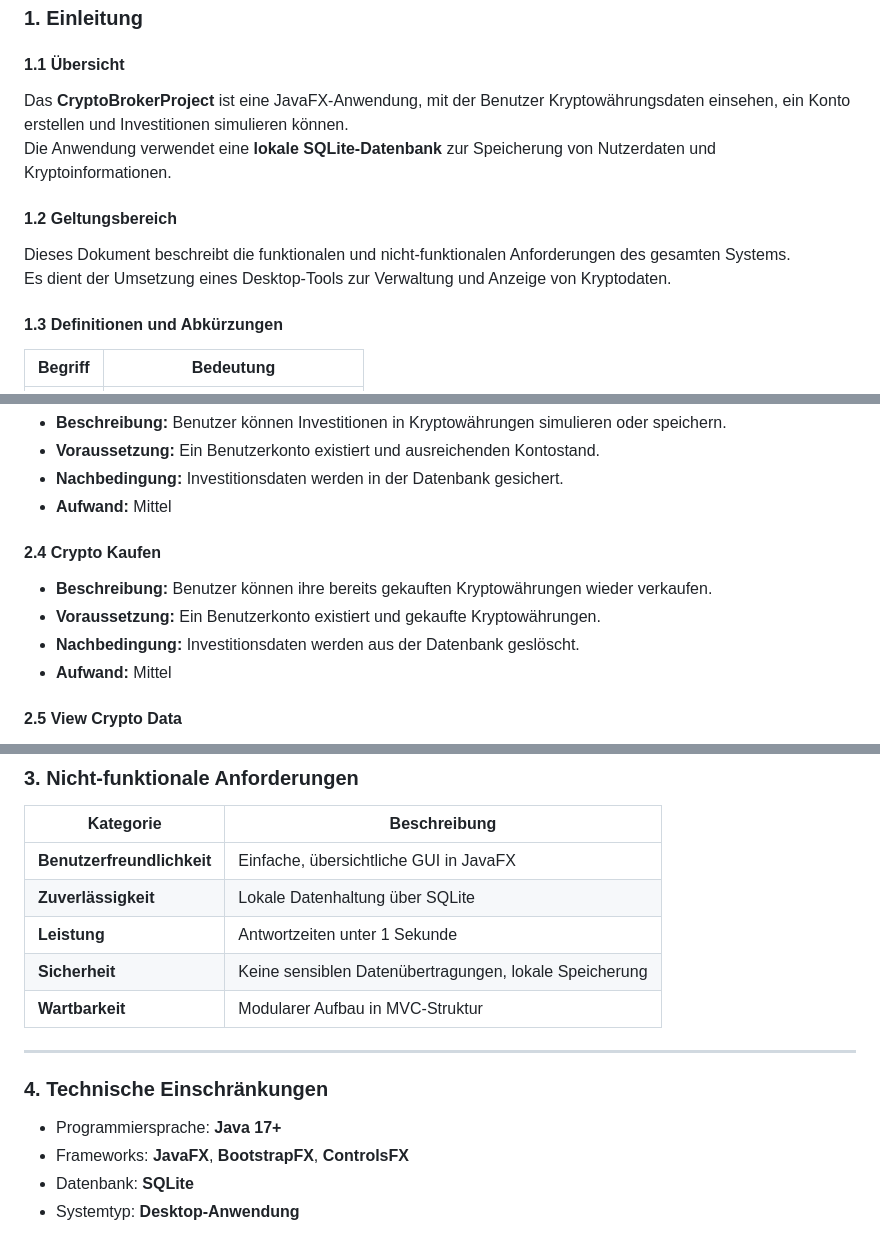
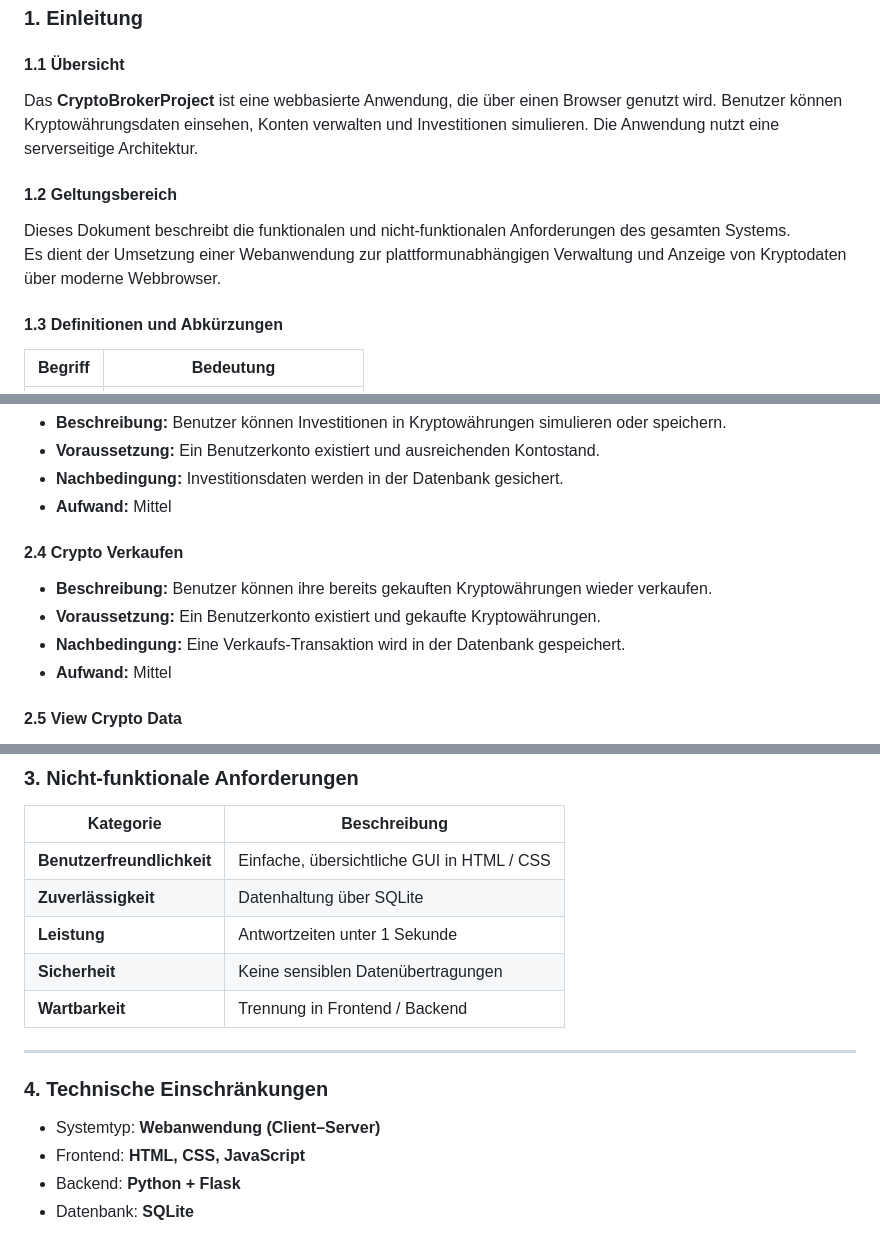
Before and after one commit to Lucas-Klein1/CryptoBroker, a Markdown page: docs/SoftwareAnforderungsspezifikation.md, 3 parts joined by grey strips. Drawn GitHub-style.

```diff
--- a/docs/SoftwareAnforderungsspezifikation.md
+++ b/docs/SoftwareAnforderungsspezifikation.md
@@ -6,13 +6,14 @@
 
 #### 1.1 Übersicht
 
-Das **CryptoBrokerProject** ist eine JavaFX-Anwendung, mit der Benutzer Kryptowährungsdaten einsehen, ein Konto erstellen und Investitionen simulieren können.
-Die Anwendung verwendet eine **lokale SQLite-Datenbank** zur Speicherung von Nutzerdaten und Kryptoinformationen.
+Das **CryptoBrokerProject** ist eine webbasierte Anwendung, die über einen Browser genutzt wird.
+Benutzer können Kryptowährungsdaten einsehen, Konten verwalten und Investitionen simulieren.
+Die Anwendung nutzt eine serverseitige Architektur.
 
 #### 1.2 Geltungsbereich
 
 Dieses Dokument beschreibt die funktionalen und nicht-funktionalen Anforderungen des gesamten Systems.
-Es dient der Umsetzung eines Desktop-Tools zur Verwaltung und Anzeige von Kryptodaten.
+Es dient der Umsetzung einer Webanwendung zur plattformunabhängigen Verwaltung und Anzeige von Kryptodaten über moderne Webbrowser.
 
 #### 1.3 Definitionen und Abkürzungen
 
@@ -59,11 +60,11 @@ Hauptanwendungsfälle:
 - **Nachbedingung:** Investitionsdaten werden in der Datenbank gesichert.
 - **Aufwand:** Mittel
 
-#### 2.4 Crypto Kaufen
+#### 2.4 Crypto Verkaufen
 
 - **Beschreibung:** Benutzer können ihre bereits gekauften Kryptowährungen wieder verkaufen.
 - **Voraussetzung:** Ein Benutzerkonto existiert und gekaufte Kryptowährungen.
-- **Nachbedingung:** Investitionsdaten werden aus der Datenbank geslöscht.
+- **Nachbedingung:** Eine Verkaufs-Transaktion wird in der Datenbank gespeichert.
 - **Aufwand:** Mittel
 
 #### 2.5 View Crypto Data
@@ -100,17 +101,17 @@ Hauptanwendungsfälle:
 
 | Kategorie | Beschreibung |
 |------------|--------------|
-| **Benutzerfreundlichkeit** | Einfache, übersichtliche GUI in JavaFX |
-| **Zuverlässigkeit** | Lokale Datenhaltung über SQLite |
+| **Benutzerfreundlichkeit** | Einfache, übersichtliche GUI in HTML / CSS |
+| **Zuverlässigkeit** | Datenhaltung über SQLite |
 | **Leistung** | Antwortzeiten unter 1 Sekunde |
-| **Sicherheit** | Keine sensiblen Datenübertragungen, lokale Speicherung |
-| **Wartbarkeit** | Modularer Aufbau in MVC-Struktur |
+| **Sicherheit** | Keine sensiblen Datenübertragungen |
+| **Wartbarkeit** | Trennung in Frontend / Backend |
 
 ---
 
 ### 4. Technische Einschränkungen
 
-- Programmiersprache: **Java 17+**
-- Frameworks: **JavaFX**, **BootstrapFX**, **ControlsFX**
+- Systemtyp: **Webanwendung (Client–Server)**
+- Frontend: **HTML, CSS, JavaScript**
+- Backend: **Python + Flask**
 - Datenbank: **SQLite**
-- Systemtyp: **Desktop-Anwendung**
```
Also changed, not shown: other parts of docs/SoftwareAnforderungsspezifikation.md (+1 -1 lines).
